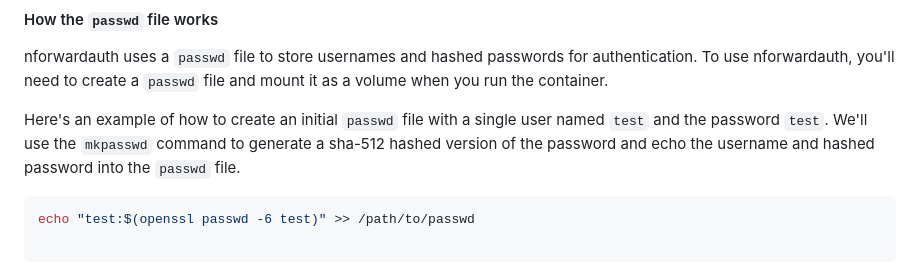
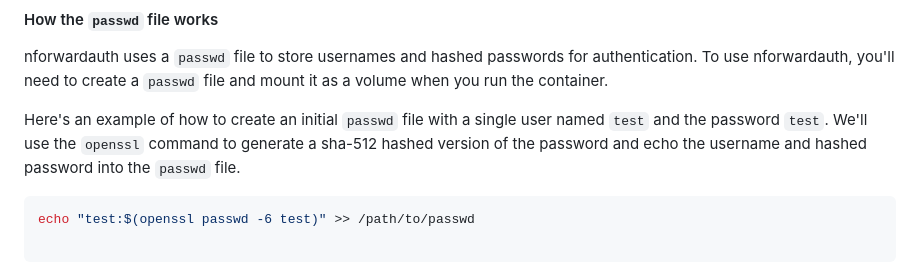
Before and after one commit to nosduco/nforwardauth, a Markdown page: README.md, the part around the change. Rendered like a GitHub page.

Commit message:
Update README.md to use openssl (#63)

````diff
--- a/README.md
+++ b/README.md
@@ -33,7 +33,7 @@ nforwardauth uses a `passwd` file to store valid credentials. Currently, it only
 
 nforwardauth uses a `passwd` file to store usernames and hashed passwords for authentication. To use nforwardauth, you'll need to create a `passwd` file and mount it as a volume when you run the container.
 
-Here's an example of how to create an initial `passwd` file with a single user named `test` and the password `test`. We'll use the `mkpasswd` command to generate a sha-512 hashed version of the password and echo the username and hashed password into the `passwd` file.
+Here's an example of how to create an initial `passwd` file with a single user named `test` and the password `test`. We'll use the `openssl` command to generate a sha-512 hashed version of the password and echo the username and hashed password into the `passwd` file.
 
 ```bash
 echo "test:$(openssl passwd -6 test)" >> /path/to/passwd
````
